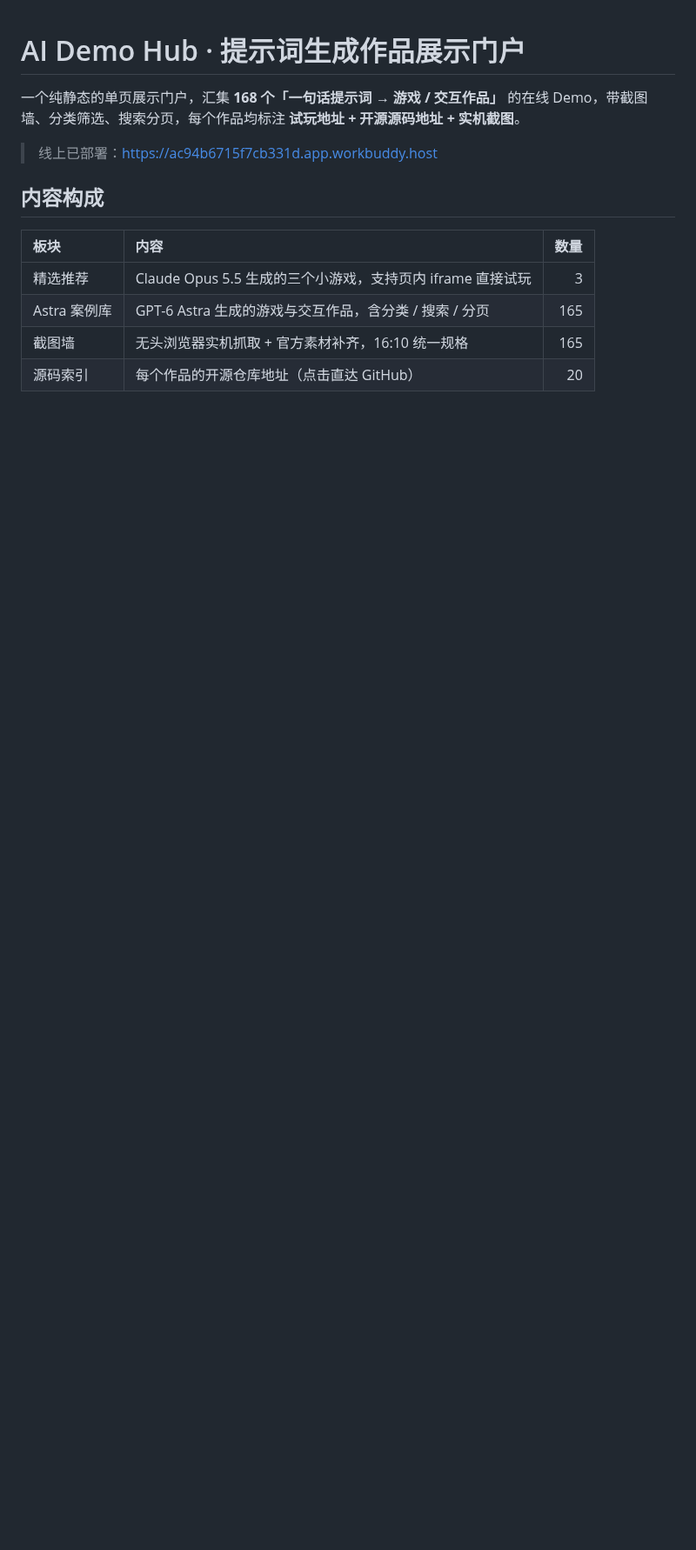
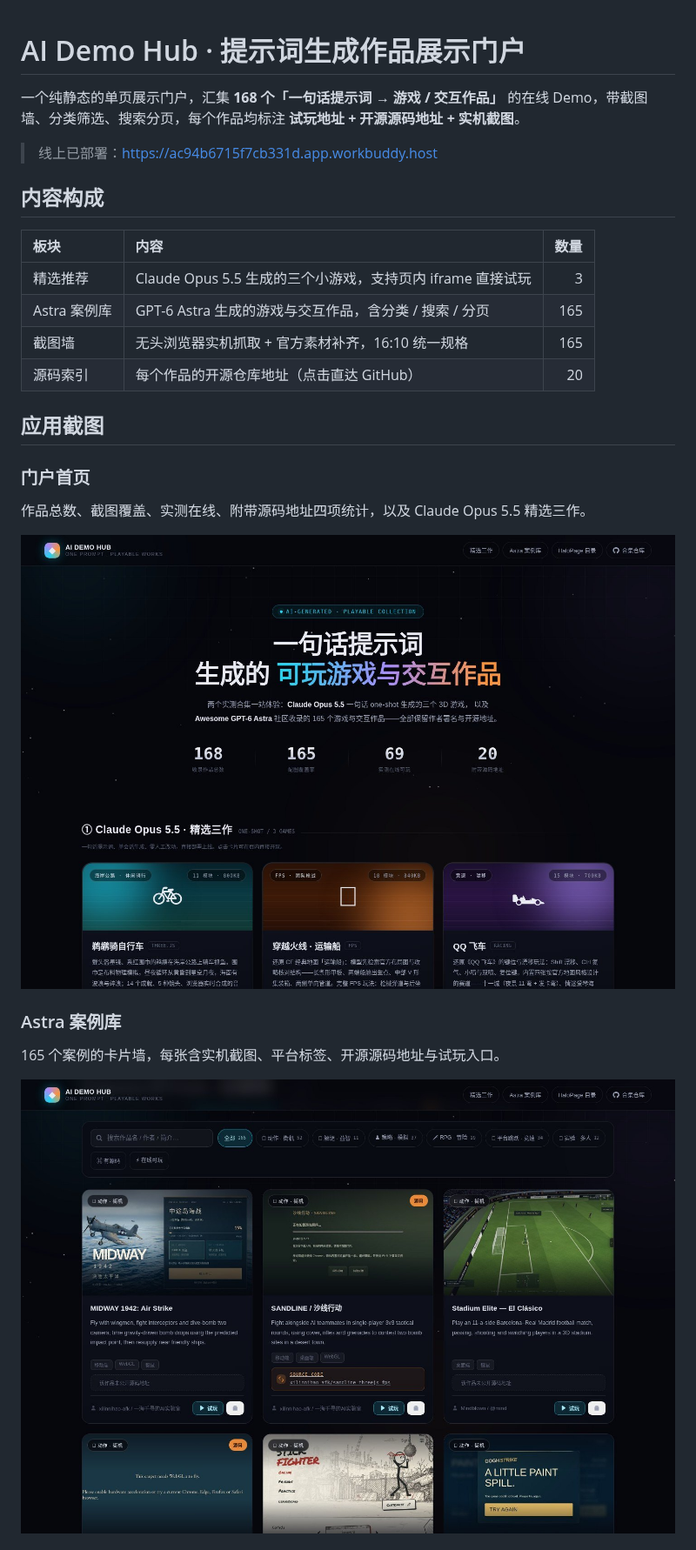
Before and after one commit to xiaopengs/HaloPage, a Markdown page: demo-hub/README.md, the part around one of its changes. Shown at 87% size. GitHub-like rendering; pictures changed too: docs-screenshots/hub-01-portal.jpg (added), docs-screenshots/hub-02-astra.jpg (added); blank space fills up the shorter version.

```diff
--- a/demo-hub/README.md
+++ b/demo-hub/README.md
@@ -13,3 +13,17 @@
 | 截图墙 | 无头浏览器实机抓取 + 官方素材补齐，16:10 统一规格 | 165 |
 | 源码索引 | 每个作品的开源仓库地址（点击直达 GitHub） | 20 |
 
+## 应用截图
+
+### 门户首页
+
+作品总数、截图覆盖、实测在线、附带源码地址四项统计，以及 Claude Opus 5.5 精选三作。
+
+![门户首页](../docs-screenshots/hub-01-portal.jpg)
+
+### Astra 案例库
+
+165 个案例的卡片墙，每张含实机截图、平台标签、开源源码地址与试玩入口。
+
+![案例库卡片墙](../docs-screenshots/hub-02-astra.jpg)
+
```
Also changed, not shown: other parts of demo-hub/README.md (+12 -3 lines), README.md (+19 -2 lines), docs-screenshots/hub-03-notes.jpg (added), 1 other file.
